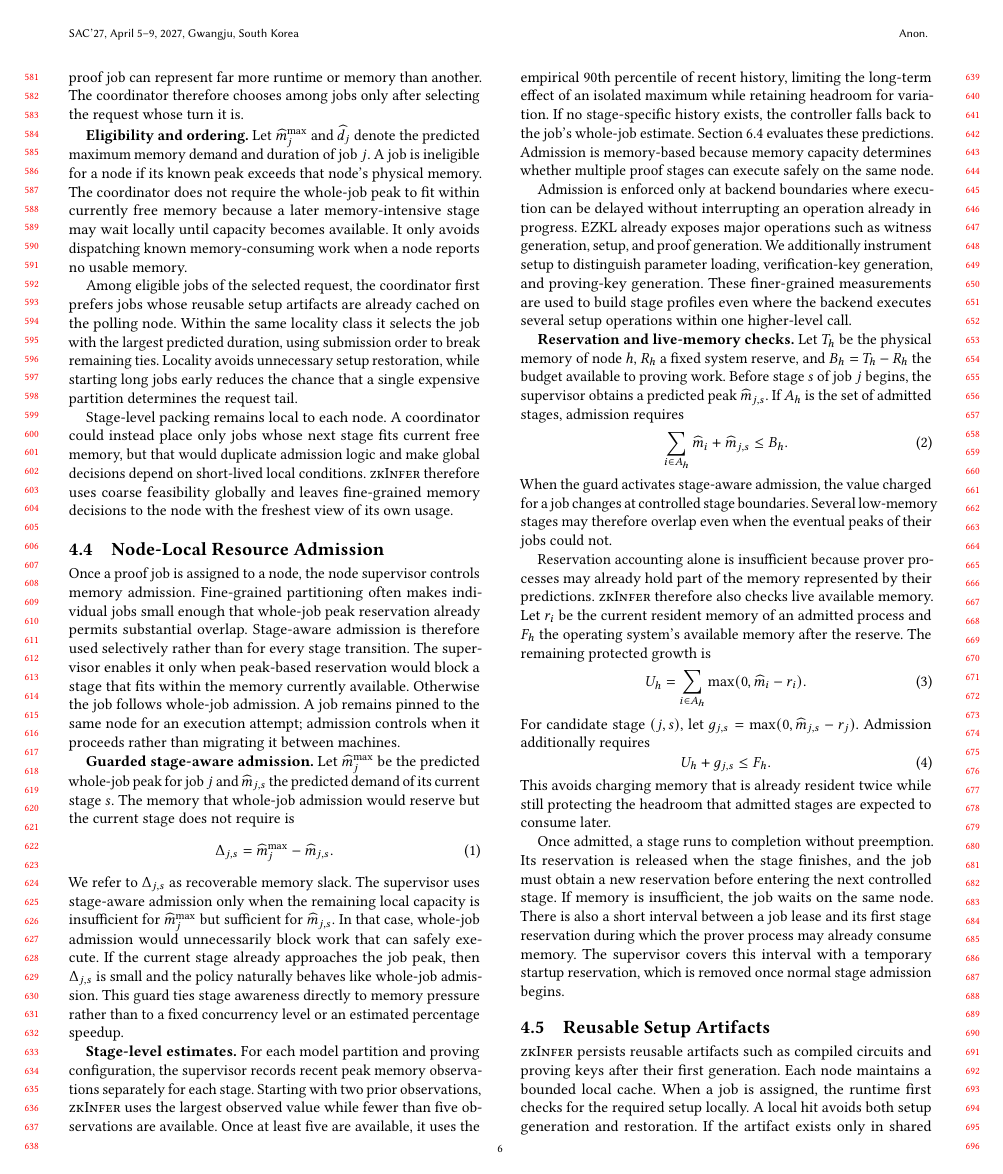
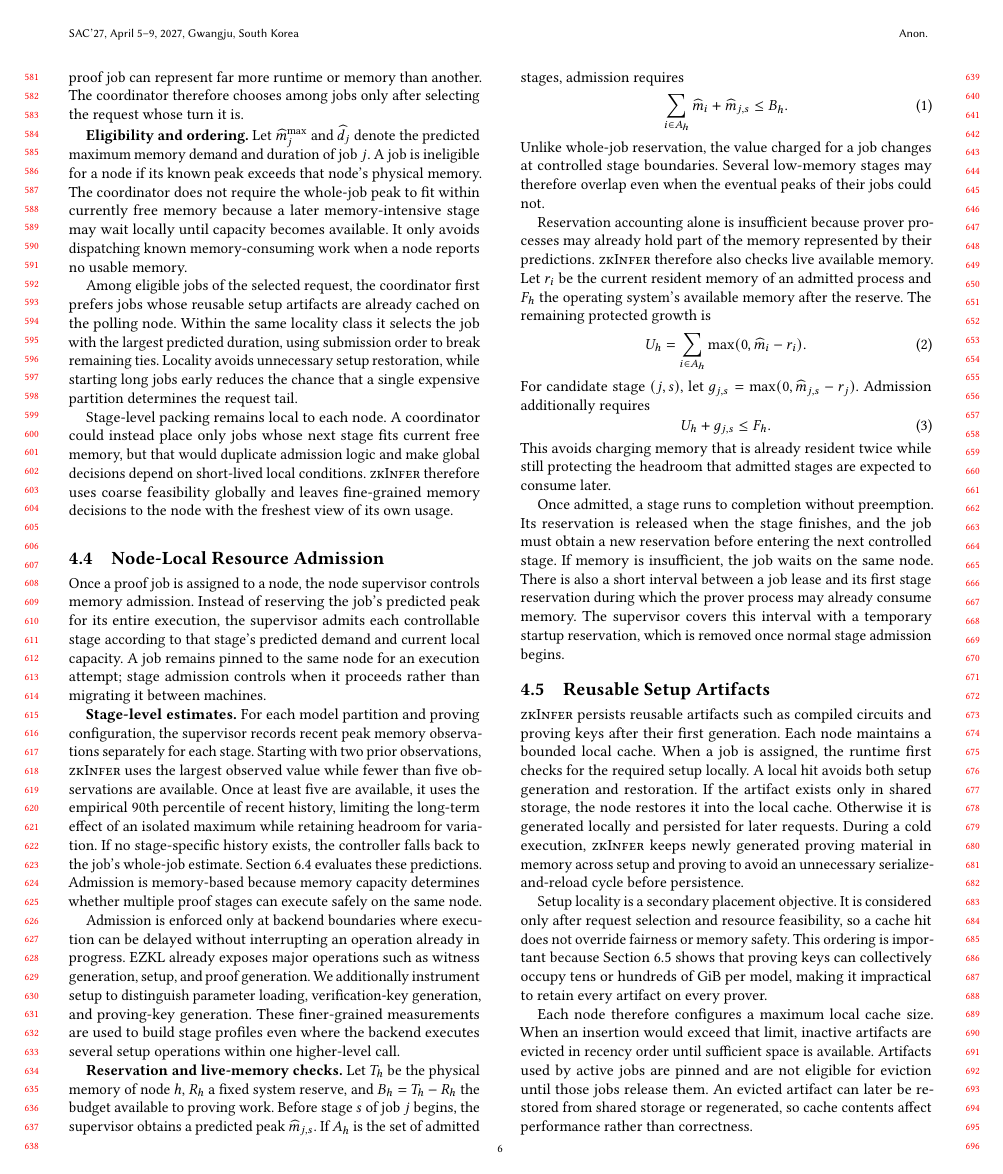
Before and after one commit to pw-02/sacdad27, a LaTeX paper (SAC27__DRAFT/main.tex, which reads SAC27__DRAFT/sections/design.tex): page 6 of 11. Compiled offline with pdfLaTeX.

Commit message:
Revert confusing guarded-admission prose in design

```diff
--- a/SAC27__DRAFT/sections/design.tex
+++ b/SAC27__DRAFT/sections/design.tex
@@ -37,15 +37,7 @@ Stage-level packing remains local to each node. A coordinator could instead plac
 \subsection{Node-Local Resource Admission}
 \label{sec:local-admission}
 
-Once a proof job is assigned to a node, the node supervisor controls memory admission. Fine-grained partitioning often makes individual jobs small enough that whole-job peak reservation already permits substantial overlap. Stage-aware admission is therefore used selectively rather than for every stage transition. The supervisor enables it only when peak-based reservation would block a stage that fits within the memory currently available. Otherwise the job follows whole-job admission. A job remains pinned to the same node for an execution attempt; admission controls when it proceeds rather than migrating it between machines.
-
-\textbf{Guarded stage-aware admission.}
-Let \(\widehat{m}^{\max}_j\) be the predicted whole-job peak for job \(j\) and \(\widehat{m}_{j,s}\) the predicted demand of its current stage \(s\). The memory that whole-job admission would reserve but the current stage does not require is
-\begin{equation}
-    \Delta_{j,s}=\widehat{m}^{\max}_j-\widehat{m}_{j,s}.
-    \label{eq:recoverable-slack}
-\end{equation}
-We refer to \(\Delta_{j,s}\) as recoverable memory slack. The supervisor uses stage-aware admission only when the remaining local capacity is insufficient for \(\widehat{m}^{\max}_j\) but sufficient for \(\widehat{m}_{j,s}\). In that case, whole-job admission would unnecessarily block work that can safely execute. If the current stage already approaches the job peak, then \(\Delta_{j,s}\) is small and the policy naturally behaves like whole-job admission. This guard ties stage awareness directly to memory pressure rather than to a fixed concurrency level or an estimated percentage speedup.
+Once a proof job is assigned to a node, the node supervisor controls memory admission. Instead of reserving the job's predicted peak for its entire execution, the supervisor admits each controllable stage according to that stage's predicted demand and current local capacity. A job remains pinned to the same node for an execution attempt; stage admission controls when it proceeds rather than migrating it between machines.
 
 \textbf{Stage-level estimates.}
 For each model partition and proving configuration, the supervisor records recent peak memory observations separately for each stage. Starting with two prior observations, \TITLE{} uses the largest observed value while fewer than five observations are available. Once at least five are available, it uses the empirical 90th percentile of recent history, limiting the long-term effect of an isolated maximum while retaining headroom for variation. If no stage-specific history exists, the controller falls back to the job's whole-job estimate. Section~\ref{sec:profile-accuracy} evaluates these predictions. Admission is memory-based because memory capacity determines whether multiple proof stages can execute safely on the same node.
@@ -58,7 +50,7 @@ Let \(T_h\) be the physical memory of node \(h\), \(R_h\) a fixed system reserve
     \sum_{i\in A_h}\widehat{m}_i+\widehat{m}_{j,s}\leq B_h.
     \label{eq:stage-reservation}
 \end{equation}
-When the guard activates stage-aware admission, the value charged for a job changes at controlled stage boundaries. Several low-memory stages may therefore overlap even when the eventual peaks of their jobs could not.
+Unlike whole-job reservation, the value charged for a job changes at controlled stage boundaries. Several low-memory stages may therefore overlap even when the eventual peaks of their jobs could not.
 
 Reservation accounting alone is insufficient because prover processes may already hold part of the memory represented by their predictions. \TITLE{} therefore also checks live available memory. Let \(r_i\) be the current resident memory of an admitted process and \(F_h\) the operating system's available memory after the reserve. The remaining protected growth is
 \begin{equation}
```
